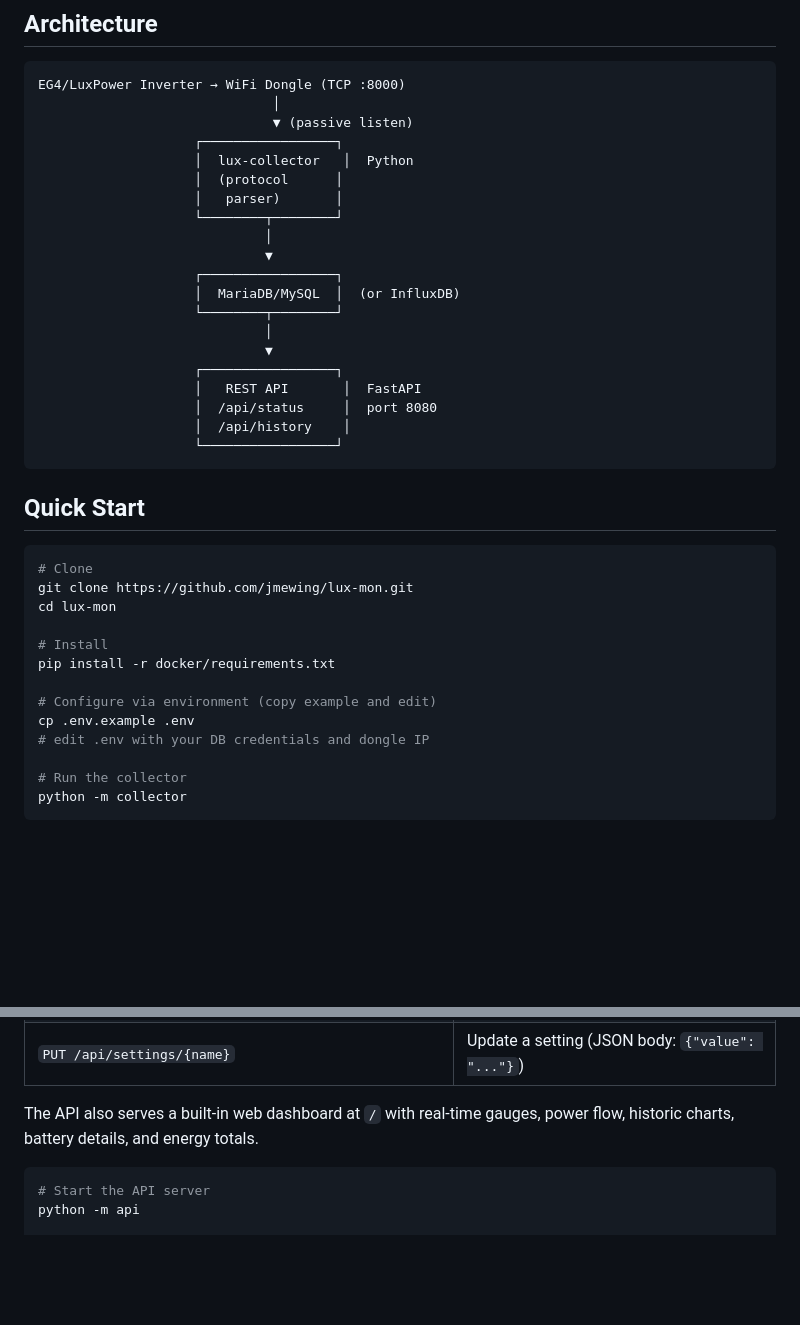
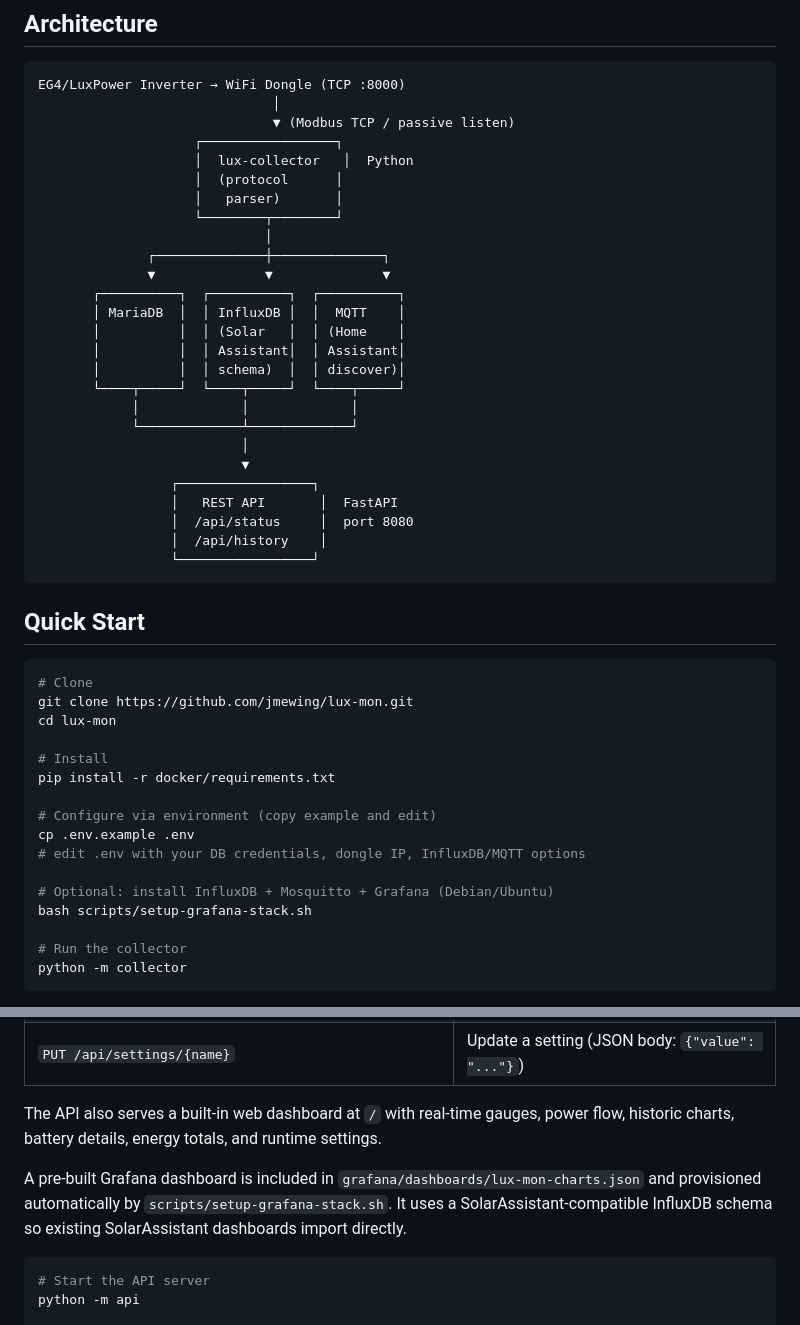
Before and after one commit to jmewing/lux-mon, a Markdown page: README.md, 2 parts joined by grey strips. GitHub-like rendering; blank space fills up the shorter version.

Commit message:
README: update architecture and quick-start for multi-backend + Grafana

````diff
--- a/README.md
+++ b/README.md
@@ -17,24 +17,30 @@ Works with EG4, LuxPower, and any rebranded inverter using the LuxPower WiFi don
 ```
 EG4/LuxPower Inverter → WiFi Dongle (TCP :8000)
                               │
-                              ▼ (passive listen)
+                              ▼ (Modbus TCP / passive listen)
                     ┌─────────────────┐
                     │  lux-collector   │  Python
                     │  (protocol      │
                     │   parser)       │
                     └────────┬────────┘
                              │
-                             ▼
-                    ┌─────────────────┐
-                    │  MariaDB/MySQL  │  (or InfluxDB)
-                    └────────┬────────┘
-                             │
-                             ▼
-                    ┌─────────────────┐
-                    │   REST API       │  FastAPI
-                    │  /api/status     │  port 8080
-                    │  /api/history    │
-                    └─────────────────┘
+              ┌──────────────┼──────────────┐
+              ▼              ▼              ▼
+       ┌──────────┐  ┌──────────┐  ┌──────────┐
+       │ MariaDB  │  │ InfluxDB │  │  MQTT    │
+       │          │  │ (Solar   │  │ (Home    │
+       │          │  │ Assistant│  │ Assistant│
+       │          │  │ schema)  │  │ discover)│
+       └────┬─────┘  └────┬─────┘  └────┬─────┘
+            │             │             │
+            └─────────────┴─────────────┘
+                          │
+                          ▼
+                 ┌─────────────────┐
+                 │   REST API       │  FastAPI
+                 │  /api/status     │  port 8080
+                 │  /api/history    │
+                 └─────────────────┘
 ```
 
 ## Quick Start
@@ -49,7 +55,10 @@ pip install -r docker/requirements.txt
 
 # Configure via environment (copy example and edit)
 cp .env.example .env
-# edit .env with your DB credentials and dongle IP
+# edit .env with your DB credentials, dongle IP, InfluxDB/MQTT options
+
+# Optional: install InfluxDB + Mosquitto + Grafana (Debian/Ubuntu)
+bash scripts/setup-grafana-stack.sh
 
 # Run the collector
 python -m collector
@@ -71,7 +80,9 @@ The API server runs on port 8080 and provides:
 | `GET /api/settings/{name}` | Single setting value |
 | `PUT /api/settings/{name}` | Update a setting (JSON body: `{"value": "..."}`) |
 
-The API also serves a built-in web dashboard at `/` with real-time gauges, power flow, historic charts, battery details, and energy totals.
+The API also serves a built-in web dashboard at `/` with real-time gauges, power flow, historic charts, battery details, energy totals, and runtime settings.
+
+A pre-built Grafana dashboard is included in `grafana/dashboards/lux-mon-charts.json` and provisioned automatically by `scripts/setup-grafana-stack.sh`. It uses a SolarAssistant-compatible InfluxDB schema so existing SolarAssistant dashboards import directly.
 
 ```bash
 # Start the API server
````
